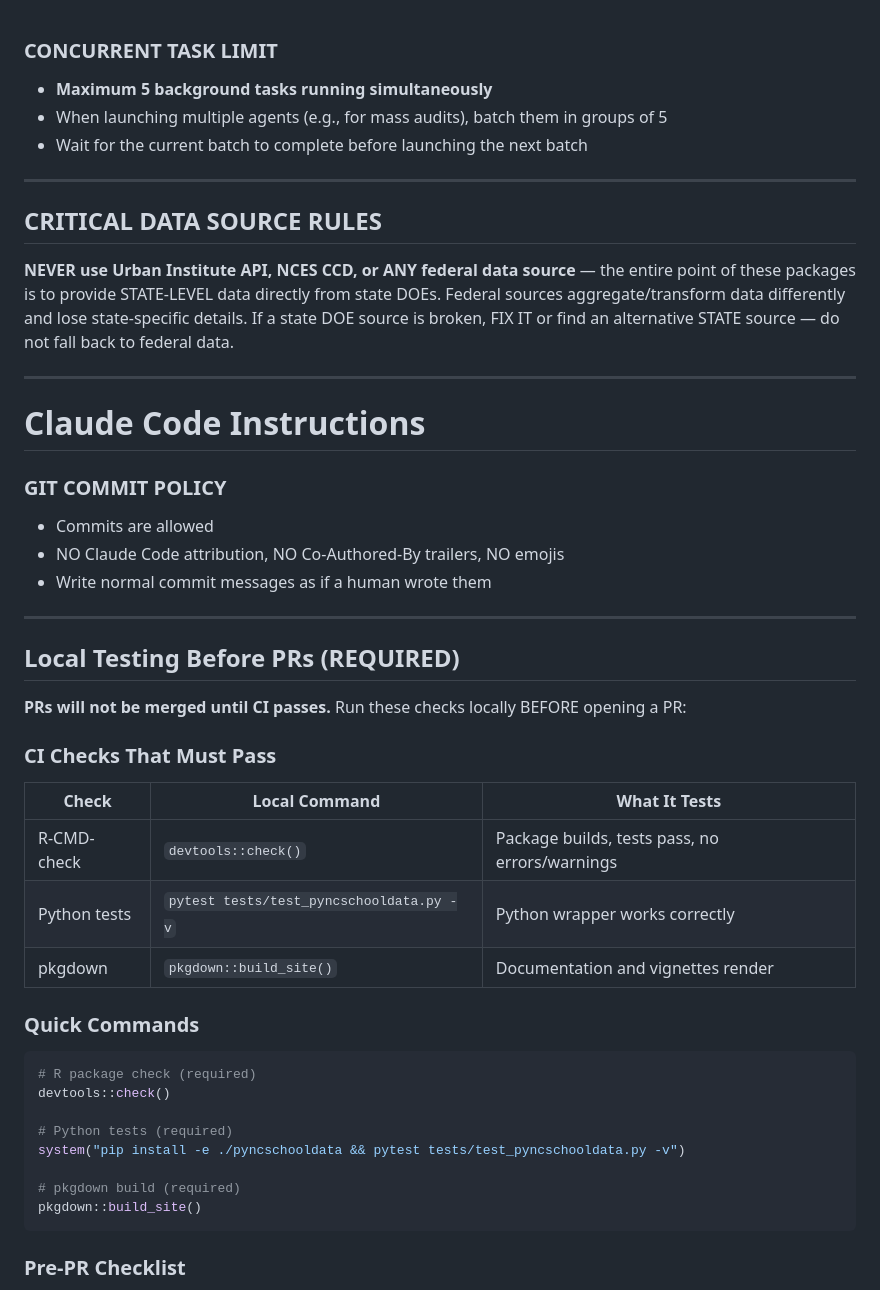
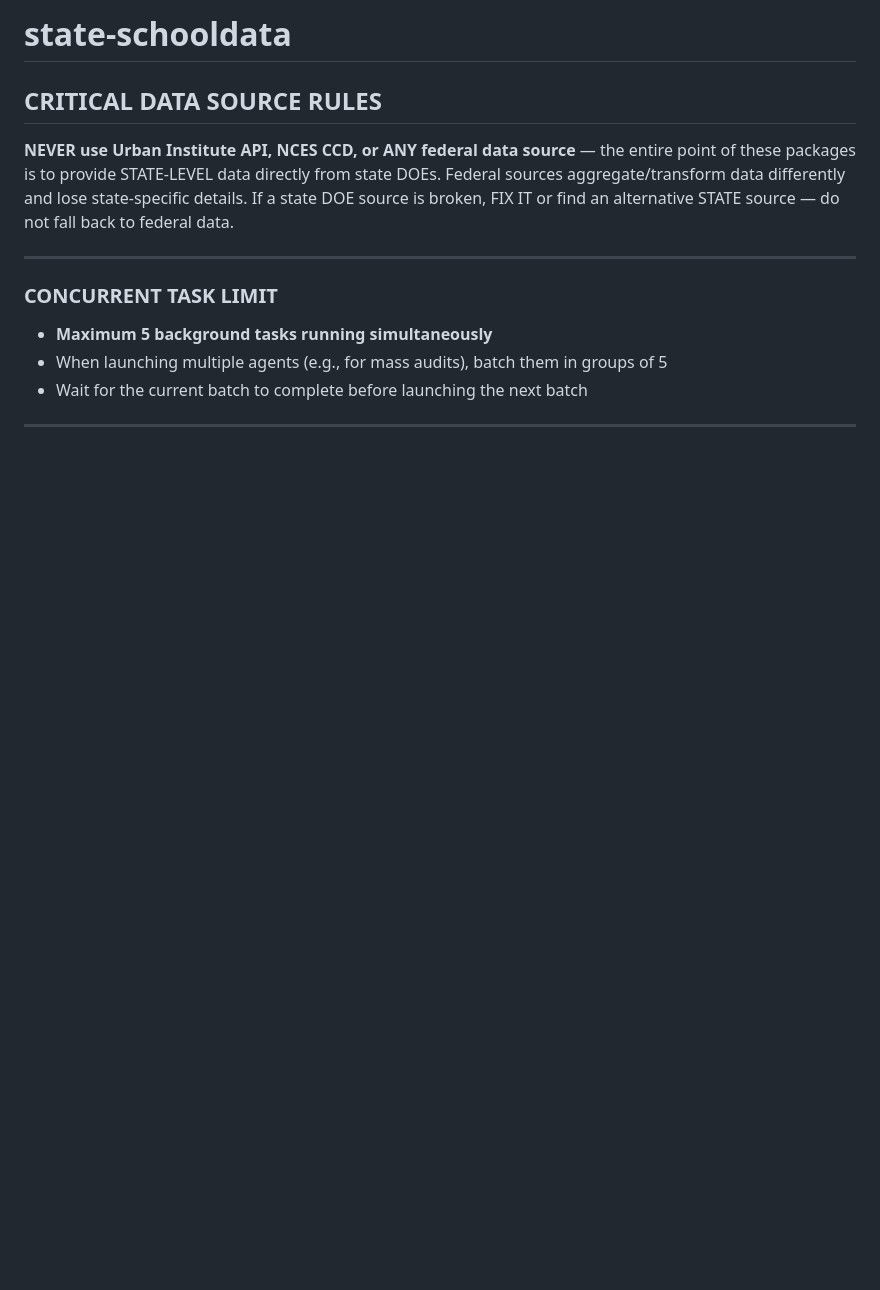
Before and after one commit to almartin82/ncschooldata, a Markdown page: CLAUDE.md, the part around one of its changes. Drawn GitHub-style; blank space fills up the shorter version.

Commit message:
Restructure CLAUDE.md with two-section format: #state-schooldata + #ncschooldata

````diff
--- a/CLAUDE.md
+++ b/CLAUDE.md
@@ -1,3 +1,11 @@
+# state-schooldata
+
+## CRITICAL DATA SOURCE RULES
+
+**NEVER use Urban Institute API, NCES CCD, or ANY federal data source** — the entire point of these packages is to provide STATE-LEVEL data directly from state DOEs. Federal sources aggregate/transform data differently and lose state-specific details. If a state DOE source is broken, FIX IT or find an alternative STATE source — do not fall back to federal data.
+
+---
+
 ### CONCURRENT TASK LIMIT
 - **Maximum 5 background tasks running simultaneously**
 - When launching multiple agents (e.g., for mass audits), batch them in groups of 5
@@ -5,46 +13,3 @@
 
 ---
 
-## CRITICAL DATA SOURCE RULES
-
-**NEVER use Urban Institute API, NCES CCD, or ANY federal data source** — the entire point of these packages is to provide STATE-LEVEL data directly from state DOEs. Federal sources aggregate/transform data differently and lose state-specific details. If a state DOE source is broken, FIX IT or find an alternative STATE source — do not fall back to federal data.
-
----
-
-
-# Claude Code Instructions
-
-### GIT COMMIT POLICY
-- Commits are allowed
-- NO Claude Code attribution, NO Co-Authored-By trailers, NO emojis
-- Write normal commit messages as if a human wrote them
-
----
-
-## Local Testing Before PRs (REQUIRED)
-
-**PRs will not be merged until CI passes.** Run these checks locally BEFORE opening a PR:
-
-### CI Checks That Must Pass
-
-| Check | Local Command | What It Tests |
-|-------|---------------|---------------|
-| R-CMD-check | `devtools::check()` | Package builds, tests pass, no errors/warnings |
-| Python tests | `pytest tests/test_pyncschooldata.py -v` | Python wrapper works correctly |
-| pkgdown | `pkgdown::build_site()` | Documentation and vignettes render |
-
-### Quick Commands
-
-```r
-# R package check (required)
-devtools::check()
-
-# Python tests (required)
-system("pip install -e ./pyncschooldata && pytest tests/test_pyncschooldata.py -v")
-
-# pkgdown build (required)
-pkgdown::build_site()
-```
-
-### Pre-PR Checklist
-
````
Also changed, not shown: other parts of CLAUDE.md (+76 -121 lines).
